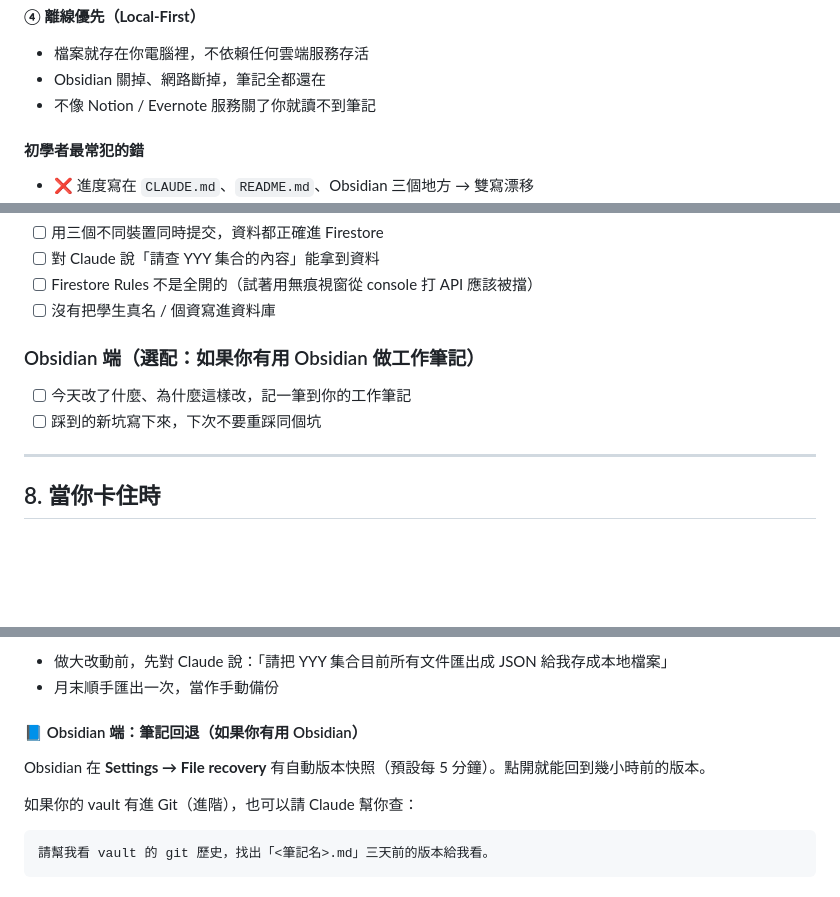
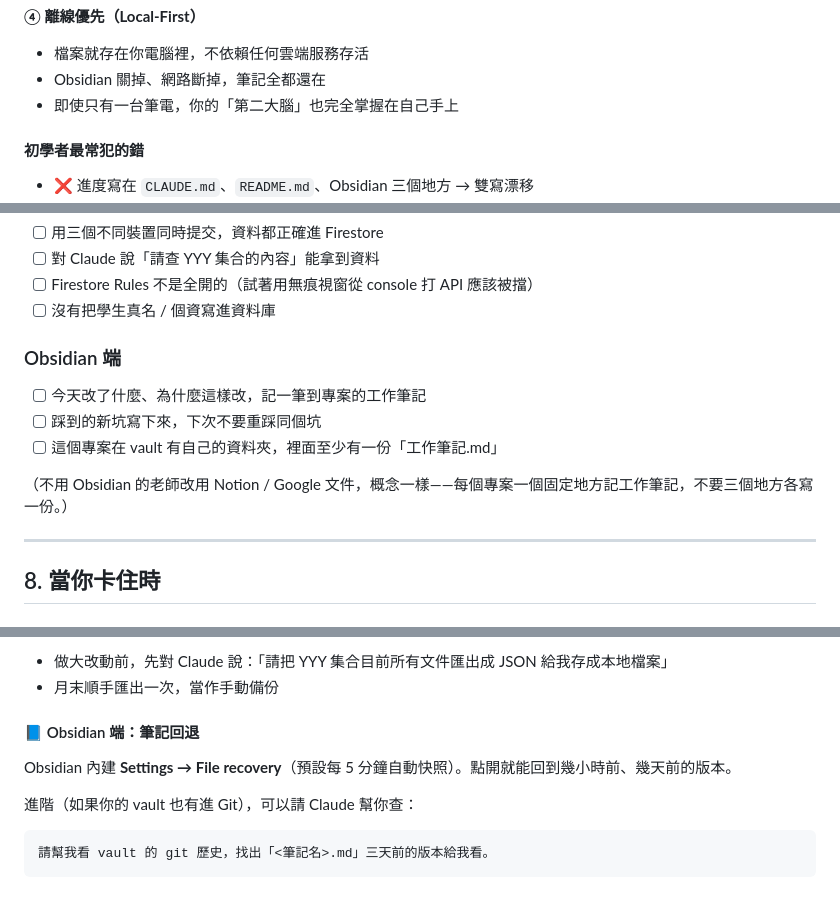
Before and after one commit to mathruffian-dot/2026database, a Markdown page: 老師建專案指南.md, 3 parts joined by grey strips. Rendered like a GitHub page; blank space fills up the shorter version.

````diff
--- a/老師建專案指南.md
+++ b/老師建專案指南.md
@@ -263,7 +271,7 @@
 **④ 離線優先（Local-First）**
 - 檔案就存在你電腦裡，不依賴任何雲端服務存活
 - Obsidian 關掉、網路斷掉，筆記全都還在
-- 不像 Notion / Evernote 服務關了你就讀不到筆記
+- 即使只有一台筆電，你的「第二大腦」也完全掌握在自己手上
 
 #### 初學者最常犯的錯
 
@@ -812,9 +821,12 @@ GitHub repo 名：zzz（英文小寫加連字號）
 - [ ] Firestore Rules 不是全開的（試著用無痕視窗從 console 打 API 應該被擋）
 - [ ] 沒有把學生真名 / 個資寫進資料庫
 
-### Obsidian 端（選配：如果你有用 Obsidian 做工作筆記）
-- [ ] 今天改了什麼、為什麼這樣改，記一筆到你的工作筆記
+### Obsidian 端
+- [ ] 今天改了什麼、為什麼這樣改，記一筆到專案的工作筆記
 - [ ] 踩到的新坑寫下來，下次不要重踩同個坑
+- [ ] 這個專案在 vault 有自己的資料夾，裡面至少有一份「工作筆記.md」
+
+（不用 Obsidian 的老師改用 Notion / Google 文件，概念一樣——每個專案一個固定地方記工作筆記，不要三個地方各寫一份。）
 
 ---
 
@@ -874,11 +895,11 @@ Firebase **Spark 免費方案沒有自動備份**（Blaze 方案才有）。所
 - 做大改動前，先對 Claude 說：「請把 YYY 集合目前所有文件匯出成 JSON 給我存成本地檔案」
 - 月末順手匯出一次，當作手動備份
 
-#### 📘 Obsidian 端：筆記回退（如果你有用 Obsidian）
+#### 📘 Obsidian 端：筆記回退
 
-Obsidian 在 **Settings → File recovery** 有自動版本快照（預設每 5 分鐘）。點開就能回到幾小時前的版本。
+Obsidian 內建 **Settings → File recovery**（預設每 5 分鐘自動快照）。點開就能回到幾小時前、幾天前的版本。
 
-如果你的 vault 有進 Git（進階），也可以請 Claude 幫你查：
+進階（如果你的 vault 也有進 Git），可以請 Claude 幫你查：
 
 ```
 請幫我看 vault 的 git 歷史，找出「<筆記名>.md」三天前的版本給我看。
````
Also changed, not shown: other parts of 老師建專案指南.md (+26 -8 lines).
